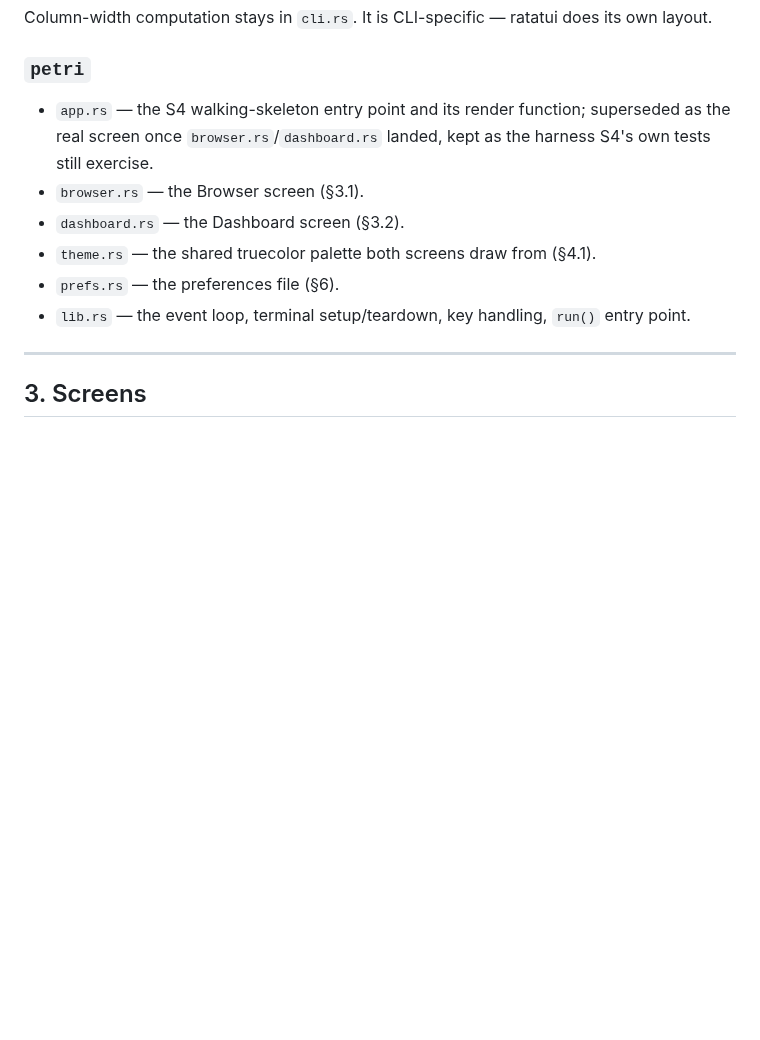
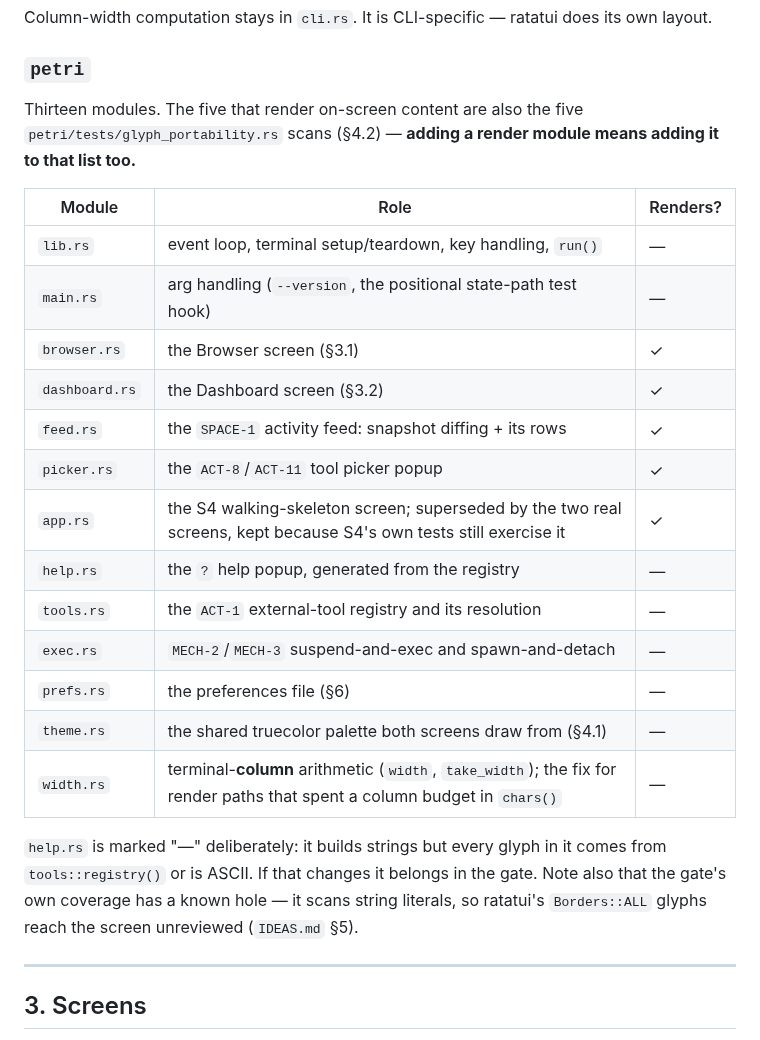
Before and after one commit to JKrag/petridish, a Markdown page: petri/SPEC.md, the part around one of its changes. GitHub-like rendering; blank space fills up the shorter version.

```diff
--- a/petri/SPEC.md
+++ b/petri/SPEC.md
@@ -87,14 +114,30 @@ own layout.
 
 ### `petri`
 
-- `app.rs` — the S4 walking-skeleton entry point and its render function; superseded
-  as the real screen once `browser.rs`/`dashboard.rs` landed, kept as the harness
-  S4's own tests still exercise.
-- `browser.rs` — the Browser screen (§3.1).
-- `dashboard.rs` — the Dashboard screen (§3.2).
-- `theme.rs` — the shared truecolor palette both screens draw from (§4.1).
-- `prefs.rs` — the preferences file (§6).
-- `lib.rs` — the event loop, terminal setup/teardown, key handling, `run()` entry point.
+Thirteen modules. The five that render on-screen content are also the five
+`petri/tests/glyph_portability.rs` scans (§4.2) — **adding a render module means adding it
+to that list too.**
+
+| Module | Role | Renders? |
+|---|---|---|
+| `lib.rs` | event loop, terminal setup/teardown, key handling, `run()` | — |
+| `main.rs` | arg handling (`--version`, the positional state-path test hook) | — |
+| `browser.rs` | the Browser screen (§3.1) | ✓ |
+| `dashboard.rs` | the Dashboard screen (§3.2) | ✓ |
+| `feed.rs` | the `SPACE-1` activity feed: snapshot diffing + its rows | ✓ |
+| `picker.rs` | the `ACT-8`/`ACT-11` tool picker popup | ✓ |
+| `app.rs` | the S4 walking-skeleton screen; superseded by the two real screens, kept because S4's own tests still exercise it | ✓ |
+| `help.rs` | the `?` help popup, generated from the registry | — |
+| `tools.rs` | the `ACT-1` external-tool registry and its resolution | — |
+| `exec.rs` | `MECH-2`/`MECH-3` suspend-and-exec and spawn-and-detach | — |
+| `prefs.rs` | the preferences file (§6) | — |
+| `theme.rs` | the shared truecolor palette both screens draw from (§4.1) | — |
+| `width.rs` | terminal-**column** arithmetic (`width`, `take_width`); the fix for render paths that spent a column budget in `chars()` | — |
+
+`help.rs` is marked "—" deliberately: it builds strings but every glyph in it comes from
+`tools::registry()` or is ASCII. If that changes it belongs in the gate. Note also that the
+gate's own coverage has a known hole — it scans string literals, so ratatui's
+`Borders::ALL` glyphs reach the screen unreviewed (`IDEAS.md` §5).
 
 ---
 
```
Also changed, not shown: other parts of petri/SPEC.md (+51 -20 lines).
